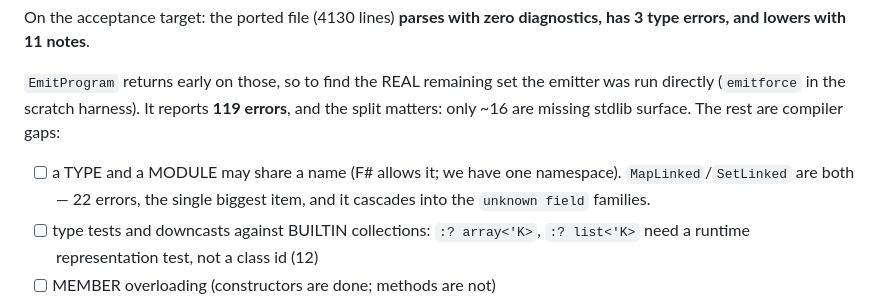
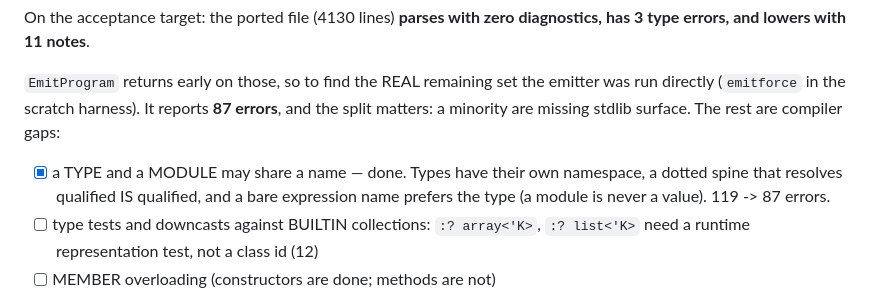
Before and after one commit to krauthaufen/fpp, a Markdown page: PLAN.md, the part around the change. Drawn GitHub-style.

Commit message:
PLAN: type/module namespace done

```diff
--- a/PLAN.md
+++ b/PLAN.md
@@ -80,12 +80,13 @@ diagnostics, has 3 type errors, and lowers with 11 notes**.
 
 `EmitProgram` returns early on those, so to find the REAL remaining set the
 emitter was run directly (`emitforce` in the scratch harness). It reports
-**119 errors**, and the split matters: only ~16 are missing stdlib surface.
+**87 errors**, and the split matters: a minority are missing stdlib surface.
 The rest are compiler gaps:
 
-- [ ] a TYPE and a MODULE may share a name (F# allows it; we have one
-      namespace). `MapLinked`/`SetLinked` are both — 22 errors, the single
-      biggest item, and it cascades into the `unknown field` families.
+- [x] a TYPE and a MODULE may share a name — done. Types have their own
+      namespace, a dotted spine that resolves qualified IS qualified, and a
+      bare expression name prefers the type (a module is never a value).
+      119 -> 87 errors.
 - [ ] type tests and downcasts against BUILTIN collections: `:? array<'K>`,
       `:? list<'K>` need a runtime representation test, not a class id (12)
 - [ ] MEMBER overloading (constructors are done; methods are not)
```
